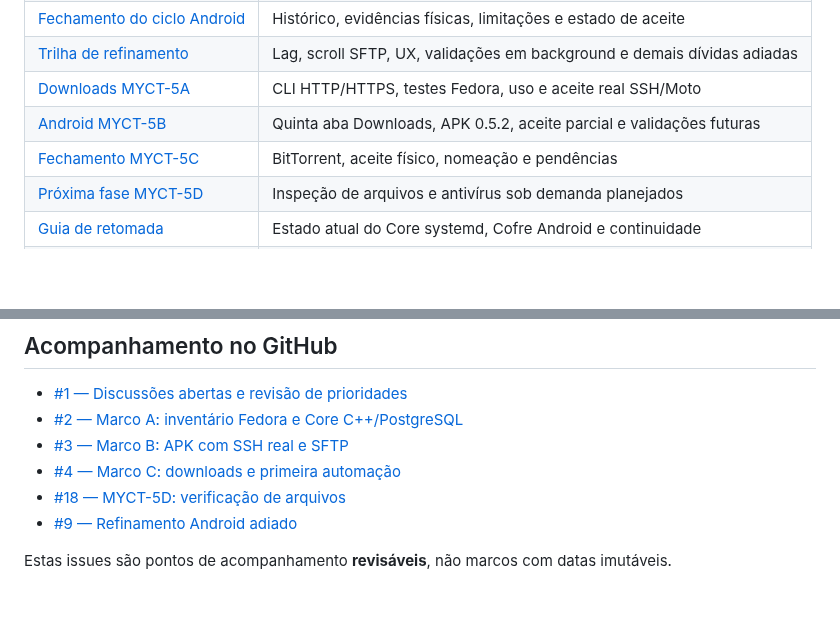
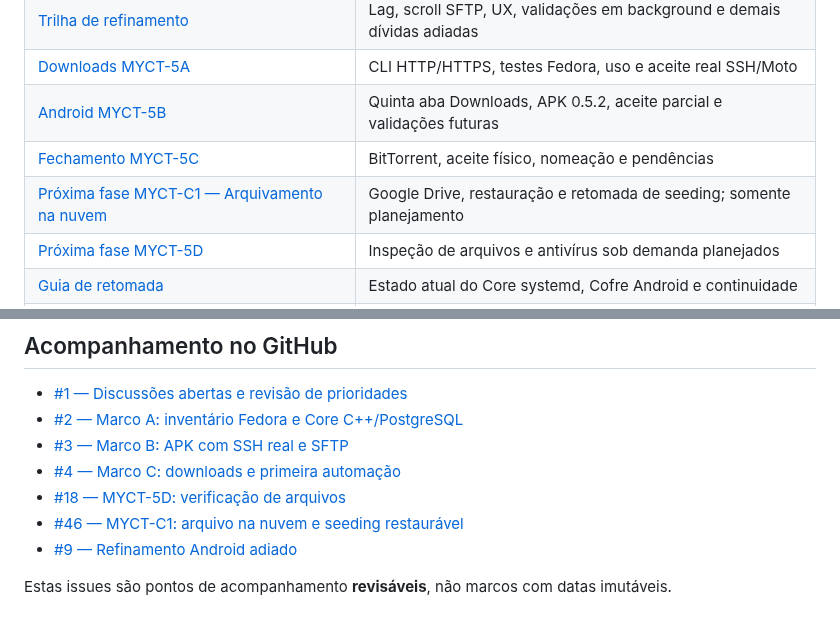
Before and after one commit to Samuel-Francisco-AS/My-CT, a Markdown page: README.md, 2 parts joined by grey strips. Drawn GitHub-style; blank space fills up the shorter version.

Commit message:
docs: indexar planejamento MYCT-C1 no README

```diff
--- a/README.md
+++ b/README.md
@@ -83,6 +83,7 @@ As escolhas específicas de bibliotecas, contratos e divisão de entregas são *
 | [Downloads MYCT-5A](docs/MYCT-5A-DOWNLOADS-REPORT.md) | CLI HTTP/HTTPS, testes Fedora, uso e aceite real SSH/Moto |
 | [Android MYCT-5B](docs/MYCT-5B-ANDROID-DOWNLOADS-REPORT.md) | Quinta aba Downloads, APK 0.5.2, aceite parcial e validações futuras |
 | [Fechamento MYCT-5C](docs/MYCT-5C-BITTORRENT-REPORT.md) | BitTorrent, aceite físico, nomeação e pendências |
+| [Próxima fase MYCT-C1 — Arquivamento na nuvem](docs/MYCT-C1-ARQUIVAMENTO-NUVEM.md) | Google Drive, restauração e retomada de seeding; somente planejamento |
 | [Próxima fase MYCT-5D](docs/MYCT-5D-PLANEJAMENTO-VERIFICACAO-ARQUIVOS.md) | Inspeção de arquivos e antivírus sob demanda planejados |
 | [Guia de retomada](docs/10-RETOMADA-PROJETO.md) | Estado atual do Core systemd, Cofre Android e continuidade |
 | [Core/PostgreSQL MYCT-3B](docs/MYCT-3B-POSTGRES-REPORT.md) | Evidência Fedora: build, banco, isolamento, consumo e recuperação |
@@ -101,6 +102,7 @@ As escolhas específicas de bibliotecas, contratos e divisão de entregas são *
 - [#3 — Marco B: APK com SSH real e SFTP](https://github.com/Samuel-Francisco-AS/My-CT/issues/3)
 - [#4 — Marco C: downloads e primeira automação](https://github.com/Samuel-Francisco-AS/My-CT/issues/4)
 - [#18 — MYCT-5D: verificação de arquivos](https://github.com/Samuel-Francisco-AS/My-CT/issues/18)
+- [#46 — MYCT-C1: arquivo na nuvem e seeding restaurável](https://github.com/Samuel-Francisco-AS/My-CT/issues/46)
 - [#9 — Refinamento Android adiado](https://github.com/Samuel-Francisco-AS/My-CT/issues/9)
 
 Estas issues são pontos de acompanhamento **revisáveis**, não marcos com datas imutáveis.
```
